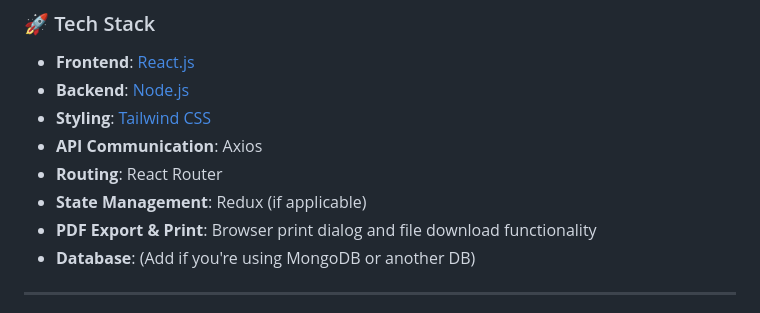
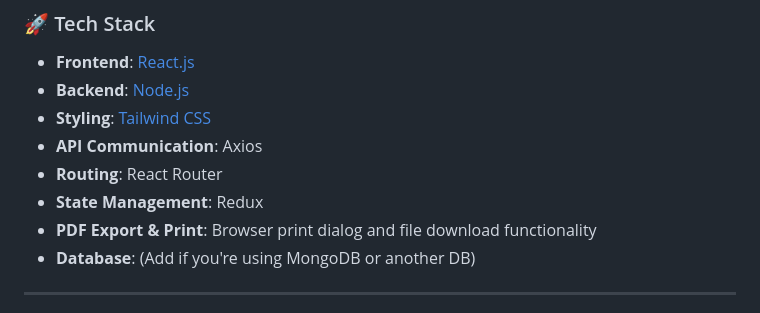
Before and after one commit to AshwathRK/Invoice_FE, a Markdown page: README.md, the part around the change. Rendered like a GitHub page.

```diff
--- a/README.md
+++ b/README.md
@@ -11,7 +11,7 @@ This project is an **Invoice Management System** that enables users to manage in
 * **Styling**: [Tailwind CSS](https://tailwindcss.com/)
 * **API Communication**: Axios
 * **Routing**: React Router
-* **State Management**: Redux (if applicable)
+* **State Management**: Redux
 * **PDF Export & Print**: Browser print dialog and file download functionality
 * **Database**: (Add if you're using MongoDB or another DB)
 
```
